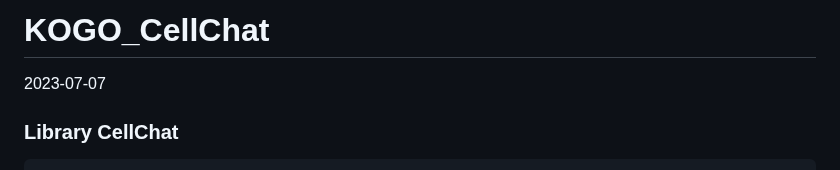
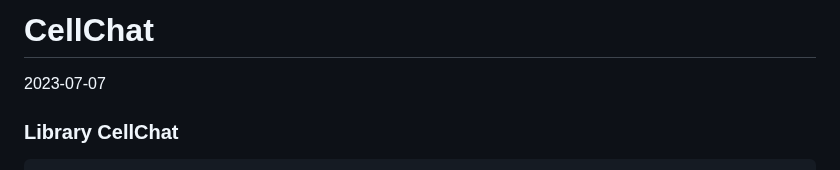
Before and after one commit to Stfort52/cblab-kogo-workshop, a Markdown page: CellChat.md, the part around the change. Rendered like a GitHub page.

```diff
--- a/KOGO_2023_CellChat.md
+++ b/CellChat.md
@@ -1,4 +1,4 @@
-KOGO_CellChat
+CellChat
 ================
 2023-07-07
 
```
